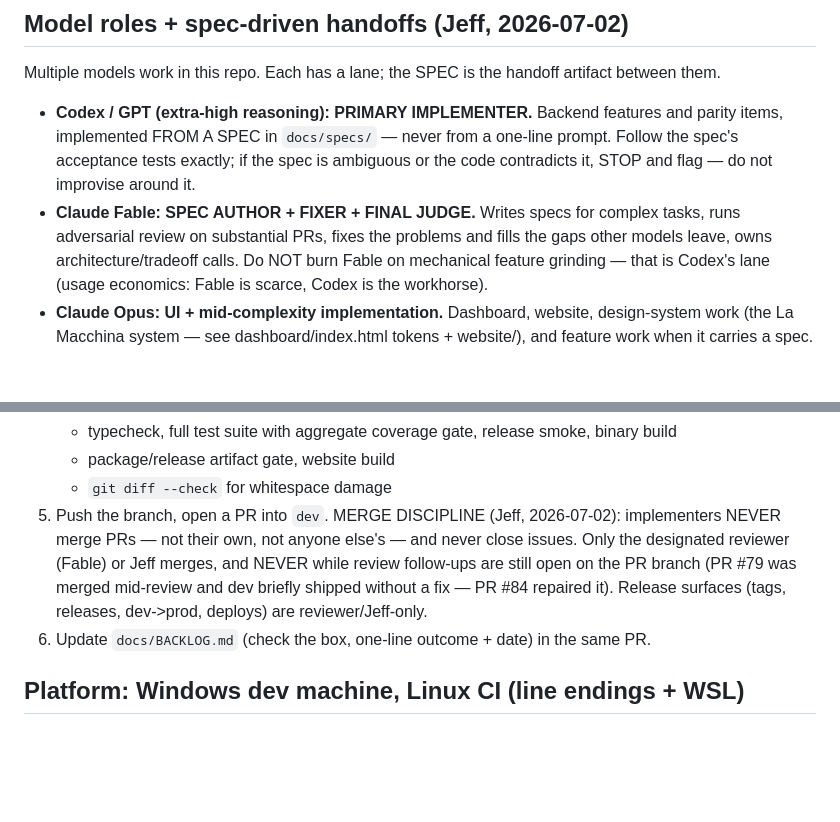
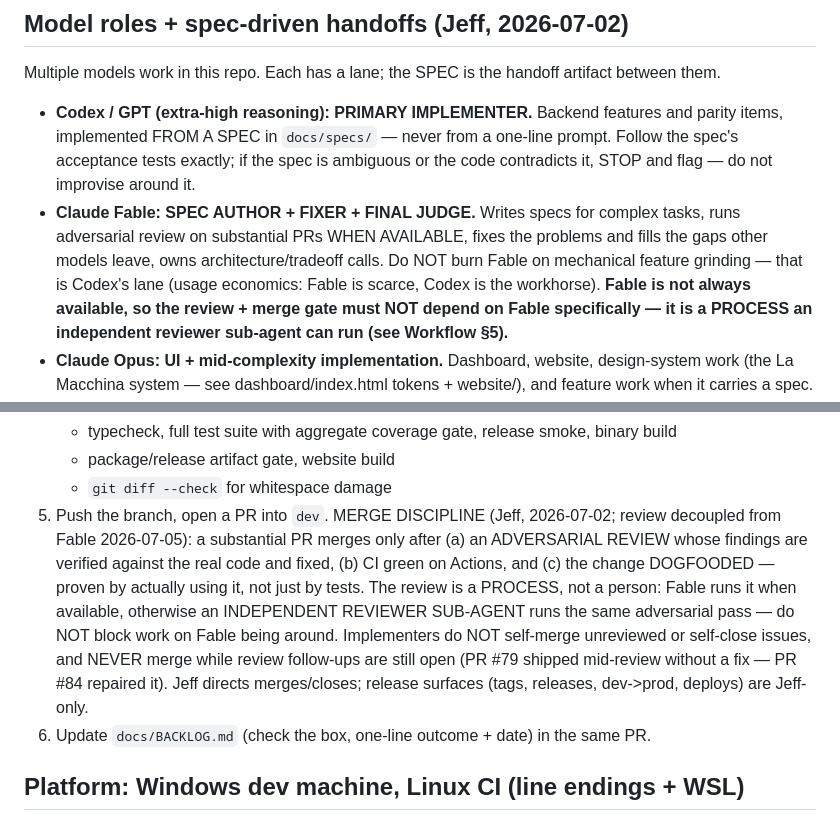
Before and after one commit to Jeff-Kazzee/bellamente, a Markdown page: AGENTS.md, 2 parts joined by grey strips. GitHub-like rendering; blank space fills up the shorter version.

Commit message:
docs(process): decouple the review + merge gate from Fable specifically (AGENTS.md)
Fable is scarce and not always available; gating substantial-PR review/merge on Fable is a bottleneck.
The quality bar is UNCHANGED — a PR still merges only after an adversarial review whose findings are
verified against the real code and fixed, CI green, and the change dogfooded — but the review is now a
PROCESS, not a person: Fable runs it when available, otherwise an independent reviewer sub-agent runs
the same adversarial pass. Implementers still don't self-merge unreviewed; Jeff directs merges.

Co-Authored-By: Claude Opus 4.8 (1M context) <noreply@anthropic.com>

```diff
--- a/AGENTS.md
+++ b/AGENTS.md
@@ -49,9 +49,11 @@ Multiple models work in this repo. Each has a lane; the SPEC is the handoff arti
   acceptance tests exactly; if the spec is ambiguous or the code contradicts it, STOP and flag —
   do not improvise around it.
 - **Claude Fable: SPEC AUTHOR + FIXER + FINAL JUDGE.** Writes specs for complex tasks, runs
-  adversarial review on substantial PRs, fixes the problems and fills the gaps other models leave,
-  owns architecture/tradeoff calls. Do NOT burn Fable on mechanical feature grinding — that is
-  Codex's lane (usage economics: Fable is scarce, Codex is the workhorse).
+  adversarial review on substantial PRs WHEN AVAILABLE, fixes the problems and fills the gaps other
+  models leave, owns architecture/tradeoff calls. Do NOT burn Fable on mechanical feature grinding —
+  that is Codex's lane (usage economics: Fable is scarce, Codex is the workhorse). **Fable is not
+  always available, so the review + merge gate must NOT depend on Fable specifically — it is a
+  PROCESS an independent reviewer sub-agent can run (see Workflow §5).**
 - **Claude Opus: UI + mid-complexity implementation.** Dashboard, website, design-system work
   (the La Macchina system — see dashboard/index.html tokens + website/), and feature work when it
   carries a spec.
@@ -78,11 +80,15 @@ Multiple models work in this repo. Each has a lane; the SPEC is the handoff arti
    - typecheck, full test suite with aggregate coverage gate, release smoke, binary build
    - package/release artifact gate, website build
    - `git diff --check` for whitespace damage
-5. Push the branch, open a PR into `dev`. MERGE DISCIPLINE (Jeff, 2026-07-02): implementers
-   NEVER merge PRs — not their own, not anyone else's — and never close issues. Only the
-   designated reviewer (Fable) or Jeff merges, and NEVER while review follow-ups are still open
-   on the PR branch (PR #79 was merged mid-review and dev briefly shipped without a fix — PR #84
-   repaired it). Release surfaces (tags, releases, dev->prod, deploys) are reviewer/Jeff-only.
+5. Push the branch, open a PR into `dev`. MERGE DISCIPLINE (Jeff, 2026-07-02; review decoupled from
+   Fable 2026-07-05): a substantial PR merges only after (a) an ADVERSARIAL REVIEW whose findings are
+   verified against the real code and fixed, (b) CI green on Actions, and (c) the change DOGFOODED —
+   proven by actually using it, not just by tests. The review is a PROCESS, not a person: Fable runs it
+   when available, otherwise an INDEPENDENT REVIEWER SUB-AGENT runs the same adversarial pass — do NOT
+   block work on Fable being around. Implementers do NOT self-merge unreviewed or self-close issues,
+   and NEVER merge while review follow-ups are still open (PR #79 shipped mid-review without a fix —
+   PR #84 repaired it). Jeff directs merges/closes; release surfaces (tags, releases, dev->prod,
+   deploys) are Jeff-only.
 6. Update `docs/BACKLOG.md` (check the box, one-line outcome + date) in the same PR.
 
 ## Platform: Windows dev machine, Linux CI (line endings + WSL)
```
